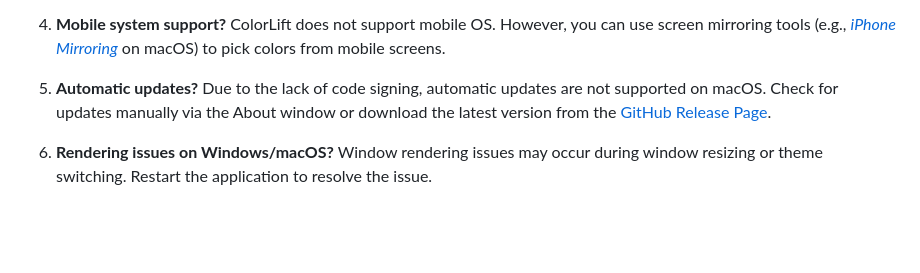
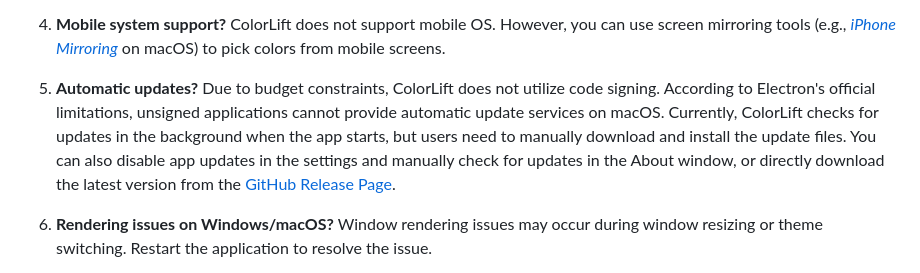
Before and after one commit to Reedo0910/ColorLift, a Markdown page: docs/README_EN.md, the part around the change. GitHub-like rendering; blank space fills up the shorter version.

```diff
--- a/docs/README_EN.md
+++ b/docs/README_EN.md
@@ -99,7 +99,7 @@ ColorLift supports the following language models:
    ColorLift does not support mobile OS. However, you can use screen mirroring tools (e.g., *[iPhone Mirroring](https://support.apple.com/120421)* on macOS) to pick colors from mobile screens.
 
 5. **Automatic updates?**
-   Due to the lack of code signing, automatic updates are not supported on macOS. Check for updates manually via the About window or download the latest version from the [GitHub Release Page](https://github.com/Reedo0910/ColorLift/releases).
+   Due to budget constraints, ColorLift does not utilize code signing. According to Electron's official limitations, unsigned applications cannot provide automatic update services on macOS. Currently, ColorLift checks for updates in the background when the app starts, but users need to manually download and install the update files. You can also disable app updates in the settings and manually check for updates in the About window, or directly download the latest version from the [GitHub Release Page](https://github.com/Reedo0910/ColorLift/releases).
 
 6. **Rendering issues on Windows/macOS?**
    Window rendering issues may occur during window resizing or theme switching. Restart the application to resolve the issue.
```
Also changed, not shown: README.md (+1 -1 lines), docs/README_ZH-TW.md (+1 -1 lines).
